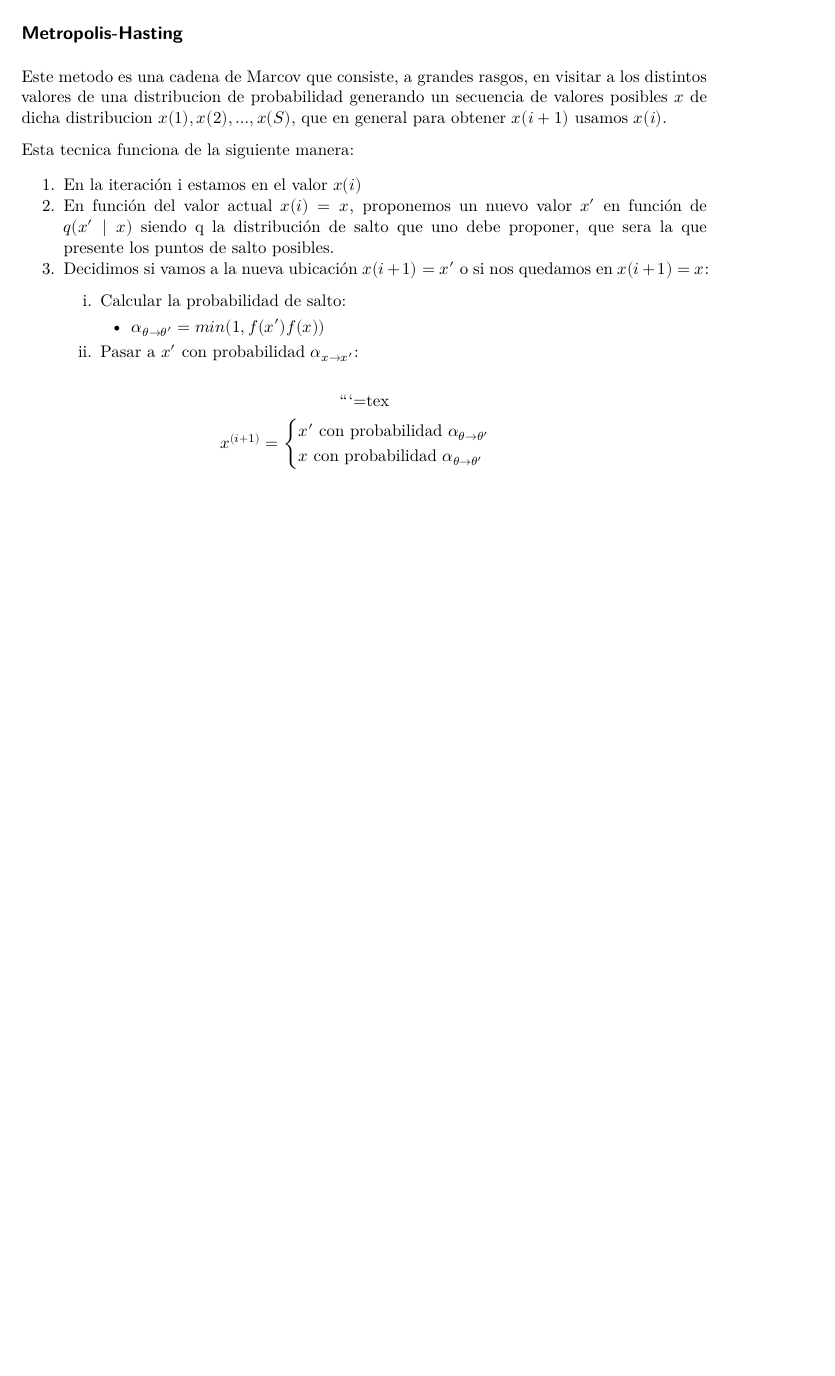
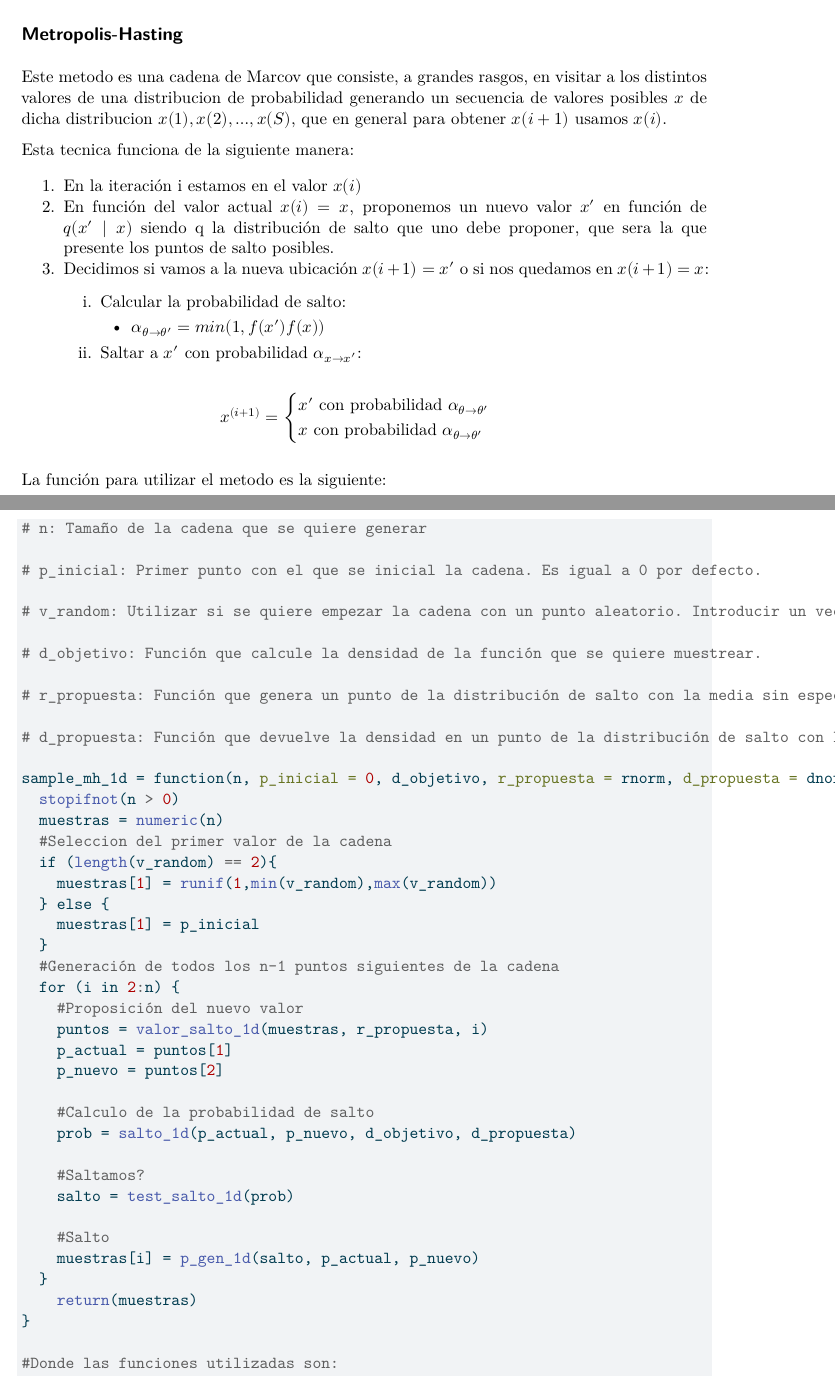
Before and after one commit to TomasAnderson0/TP2_Bayes, a Quarto document (Informe_Met-Has.qmd): part of the page before the commit and two parts of pages 1 and 2 of 4 after it, the two joined at a grey line, cut so that both start at the same text, the shorter picture padded with empty space. The pictures show the output file Informe_Met-Has.pdf that the author committed with the source.

Commit message:
Version 3

````diff
--- a/Informe_Met-Has.qmd
+++ b/Informe_Met-Has.qmd
@@ -17,13 +17,57 @@ Esta tecnica funciona de la siguiente manera:
 3.  Decidimos si vamos a la nueva ubicación $x(i+1)=x′$ o si nos quedamos en $x(i+1)=x$:
     i.  Calcular la probabilidad de salto:
         -   $α_{θ→θ′} = min(1,f(x′)f(x))$
-    ii. Pasar a $x′$ con probabilidad $α_{x→x′}$:
+    ii. Saltar a $x′$ con probabilidad $α_{x→x′}$:
 
-```{=tex}
-
+\begin{center}
 $x^{(i+1)} =
 \begin{cases}
 x' \text{ con probabilidad } α_{θ→θ′}\\
 x \text{  con probabilidad } α_{θ→θ′}
 \end{cases}$
+\end{center}
 
+La función para utilizar el metodo es la siguiente:
+
+```{r, eval=FALSE}
+# n: Tamaño de la cadena que se quiere generar
+
+# p_inicial: Primer punto con el que se inicial la cadena. Es igual a 0 por defecto.
+
+# v_random: Utilizar si se quiere empezar la cadena con un punto aleatorio. Introducir un vector de dos numeros para obtener un numero aleatoria entre ellos dos.
+
+# d_objetivo: Función que calcule la densidad de la función que se quiere muestrear.
+
+# r_propuesta: Función que genera un punto de la distribución de salto con la media sin especificar. Por defecto, se utiliza una normal estandar.
+
+# d_propuesta: Función que devuelve la densidad en un punto de la distribución de salto con la media sin especificar. Por defecto, se utiliza una normal estandar.
+
+sample_mh_1d = function(n, p_inicial = 0, d_objetivo, r_propuesta = rnorm, d_propuesta = dnorm, v_random = NA){
+  stopifnot(n > 0)
+  muestras = numeric(n)
+  #Seleccion del primer valor de la cadena
+  if (length(v_random) == 2){
+    muestras[1] = runif(1,min(v_random),max(v_random))
+  } else {
+    muestras[1] = p_inicial
+  }
+  #Generación de todos los n-1 puntos siguientes de la cadena
+  for (i in 2:n) {
+    #Proposición del nuevo valor
+    puntos = valor_salto_1d(muestras, r_propuesta, i)
+    p_actual = puntos[1]
+    p_nuevo = puntos[2]
+
+    #Calculo de la probabilidad de salto
+    prob = salto_1d(p_actual, p_nuevo, d_objetivo, d_propuesta)
+
+    #Saltamos?
+    salto = test_salto_1d(prob)
+
+    #Salto
+    muestras[i] = p_gen_1d(salto, p_actual, p_nuevo)
+  }
+    return(muestras)
+}
+
+#Donde las funciones utilizadas son:
````
Also changed, not shown: Informe_Met-Has.pdf, Informe_Met-Has.qmd (51 more changed lines).
